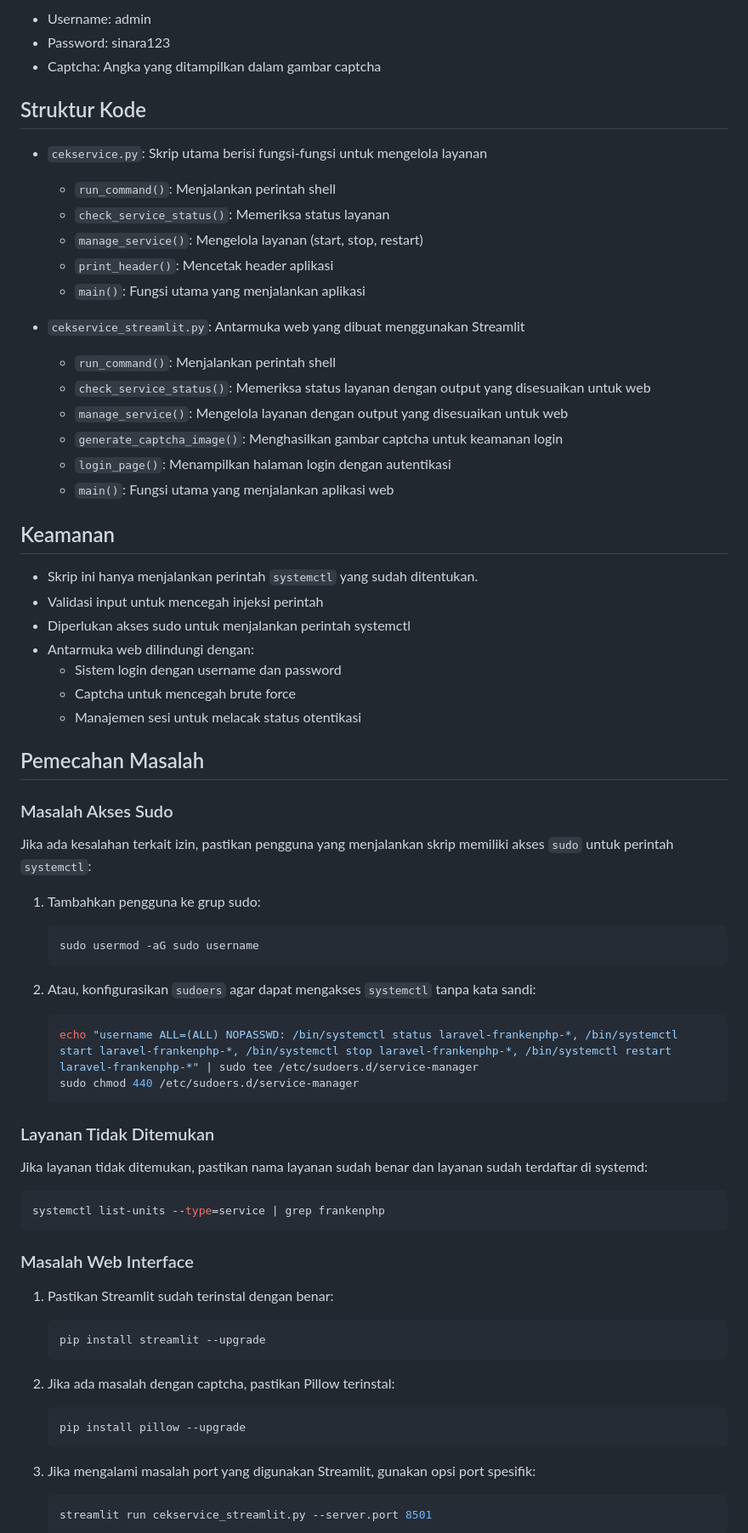
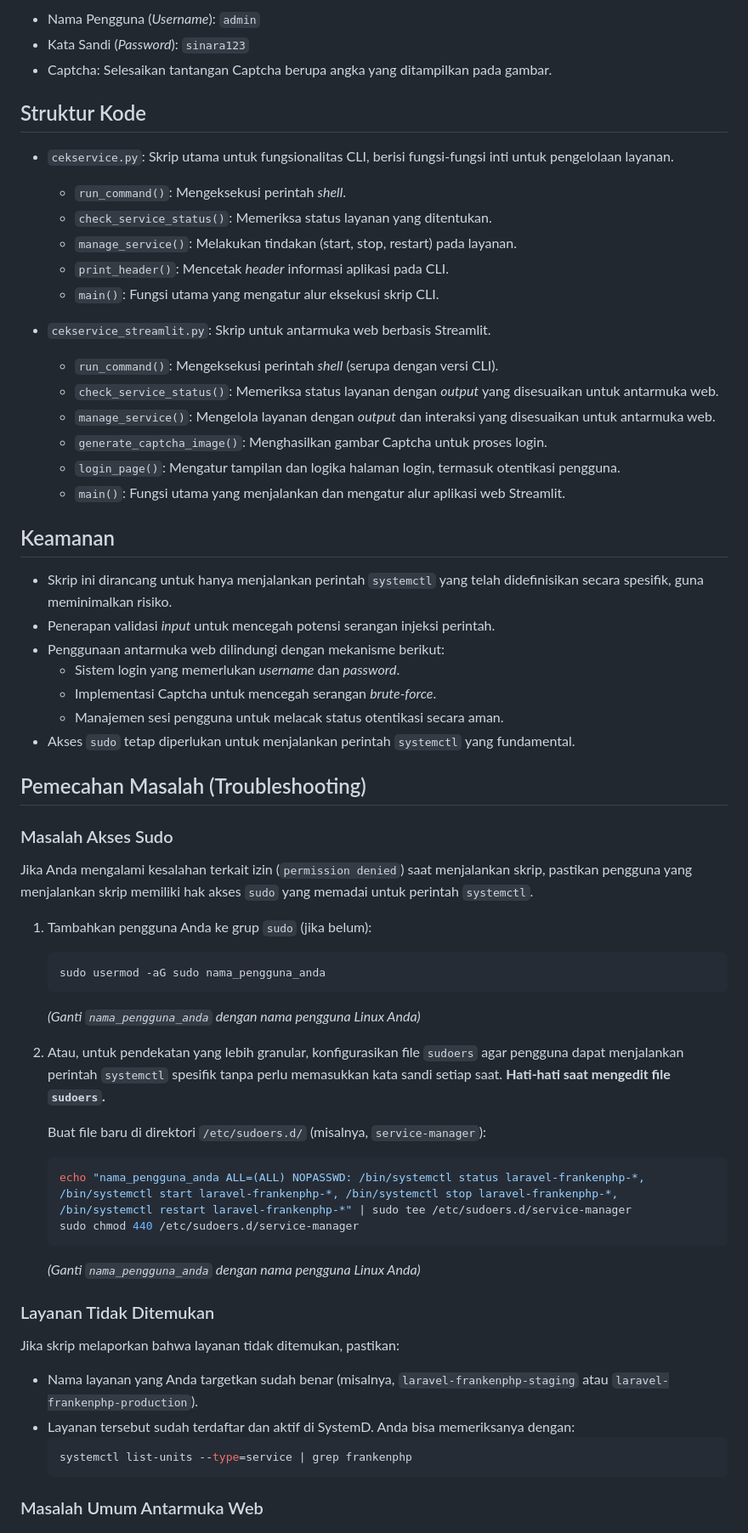
Before and after one commit to abunda77/cek-service, a Markdown page: README.md, the part around one of its changes. Shown at 85% size. Drawn GitHub-style.

Commit message:
update: README V 1.9

````diff
--- a/README.md
+++ b/README.md
@@ -168,80 +157,70 @@ Fitur web interface:
 
-- Username: admin
-- Password: sinara123
-- Captcha: Angka yang ditampilkan dalam gambar captcha
+- Nama Pengguna (_Username_): `admin`
+- Kata Sandi (_Password_): `sinara123`
+- Captcha: Selesaikan tantangan Captcha berupa angka yang ditampilkan pada gambar.
 
 ## Struktur Kode
 
-- `cekservice.py`: Skrip utama berisi fungsi-fungsi untuk mengelola layanan
+- `cekservice.py`: Skrip utama untuk fungsionalitas CLI, berisi fungsi-fungsi inti untuk pengelolaan layanan.
 
-  - `run_command()`: Menjalankan perintah shell
-  - `check_service_status()`: Memeriksa status layanan
-  - `manage_service()`: Mengelola layanan (start, stop, restart)
-  - `print_header()`: Mencetak header aplikasi
-  - `main()`: Fungsi utama yang menjalankan aplikasi
+  - `run_command()`: Mengeksekusi perintah _shell_.
+  - `check_service_status()`: Memeriksa status layanan yang ditentukan.
+  - `manage_service()`: Melakukan tindakan (start, stop, restart) pada layanan.
+  - `print_header()`: Mencetak _header_ informasi aplikasi pada CLI.
+  - `main()`: Fungsi utama yang mengatur alur eksekusi skrip CLI.
 
-- `cekservice_streamlit.py`: Antarmuka web yang dibuat menggunakan Streamlit
-  - `run_command()`: Menjalankan perintah shell
-  - `check_service_status()`: Memeriksa status layanan dengan output yang disesuaikan untuk web
-  - `manage_service()`: Mengelola layanan dengan output yang disesuaikan untuk web
-  - `generate_captcha_image()`: Menghasilkan gambar captcha untuk keamanan login
-  - `login_page()`: Menampilkan halaman login dengan autentikasi
-  - `main()`: Fungsi utama yang menjalankan aplikasi web
+- `cekservice_streamlit.py`: Skrip untuk antarmuka web berbasis Streamlit.
+  - `run_command()`: Mengeksekusi perintah _shell_ (serupa dengan versi CLI).
+  - `check_service_status()`: Memeriksa status layanan dengan _output_ yang disesuaikan untuk antarmuka web.
+  - `manage_service()`: Mengelola layanan dengan _output_ dan interaksi yang disesuaikan untuk antarmuka web.
+  - `generate_captcha_image()`: Menghasilkan gambar Captcha untuk proses login.
+  - `login_page()`: Mengatur tampilan dan logika halaman login, termasuk otentikasi pengguna.
+  - `main()`: Fungsi utama yang menjalankan dan mengatur alur aplikasi web Streamlit.
 
 ## Keamanan
 
-- Skrip ini hanya menjalankan perintah `systemctl` yang sudah ditentukan.
-- Validasi input untuk mencegah injeksi perintah
-- Diperlukan akses sudo untuk menjalankan perintah systemctl
-- Antarmuka web dilindungi dengan:
-  - Sistem login dengan username dan password
-  - Captcha untuk mencegah brute force
-  - Manajemen sesi untuk melacak status otentikasi
+- Skrip ini dirancang untuk hanya menjalankan perintah `systemctl` yang telah didefinisikan secara spesifik, guna meminimalkan risiko.
+- Penerapan validasi _input_ untuk mencegah potensi serangan injeksi perintah.
+- Penggunaan antarmuka web dilindungi dengan mekanisme berikut:
+  - Sistem login yang memerlukan _username_ dan _password_.
+  - Implementasi Captcha untuk mencegah serangan _brute-force_.
+  - Manajemen sesi pengguna untuk melacak status otentikasi secara aman.
+- Akses `sudo` tetap diperlukan untuk menjalankan perintah `systemctl` yang fundamental.
 
-## Pemecahan Masalah
+## Pemecahan Masalah (Troubleshooting)
 
 ### Masalah Akses Sudo
 
-Jika ada kesalahan terkait izin, pastikan pengguna yang menjalankan skrip memiliki akses `sudo` untuk perintah `systemctl`:
+Jika Anda mengalami kesalahan terkait izin (`permission denied`) saat menjalankan skrip, pastikan pengguna yang menjalankan skrip memiliki hak akses `sudo` yang memadai untuk perintah `systemctl`.
 
-1. Tambahkan pengguna ke grup sudo:
+1. Tambahkan pengguna Anda ke grup `sudo` (jika belum):
 
    ```bash
-   sudo usermod -aG sudo username
+   sudo usermod -aG sudo nama_pengguna_anda
    ```
 
-2. Atau, konfigurasikan `sudoers` agar dapat mengakses `systemctl` tanpa kata sandi:
+   _(Ganti `nama_pengguna_anda` dengan nama pengguna Linux Anda)_
+
+2. Atau, untuk pendekatan yang lebih granular, konfigurasikan file `sudoers` agar pengguna dapat menjalankan perintah `systemctl` spesifik tanpa perlu memasukkan kata sandi setiap saat. **Hati-hati saat mengedit file `sudoers`.**
+
+   Buat file baru di direktori `/etc/sudoers.d/` (misalnya, `service-manager`):
 
    ```bash
-   echo "username ALL=(ALL) NOPASSWD: /bin/systemctl status laravel-frankenphp-*, /bin/systemctl start laravel-frankenphp-*, /bin/systemctl stop laravel-frankenphp-*, /bin/systemctl restart laravel-frankenphp-*" | sudo tee /etc/sudoers.d/service-manager
+   echo "nama_pengguna_anda ALL=(ALL) NOPASSWD: /bin/systemctl status laravel-frankenphp-*, /bin/systemctl start laravel-frankenphp-*, /bin/systemctl stop laravel-frankenphp-*, /bin/systemctl restart laravel-frankenphp-*" | sudo tee /etc/sudoers.d/service-manager
    sudo chmod 440 /etc/sudoers.d/service-manager
    ```
 
+   _(Ganti `nama_pengguna_anda` dengan nama pengguna Linux Anda)_
+
 ### Layanan Tidak Ditemukan
 
-Jika layanan tidak ditemukan, pastikan nama layanan sudah benar dan layanan sudah terdaftar di systemd:
+Jika skrip melaporkan bahwa layanan tidak ditemukan, pastikan:
 
-```bash
-systemctl list-units --type=service | grep frankenphp
-```
+- Nama layanan yang Anda targetkan sudah benar (misalnya, `laravel-frankenphp-staging` atau `laravel-frankenphp-production`).
+- Layanan tersebut sudah terdaftar dan aktif di SystemD. Anda bisa memeriksanya dengan:
+  ```bash
+  systemctl list-units --type=service | grep frankenphp
+  ```
 
-### Masalah Web Interface
+### Masalah Umum Antarmuka Web
 
-1. Pastikan Streamlit sudah terinstal dengan benar:
-
-   ```bash
-   pip install streamlit --upgrade
-   ```
-
-2. Jika ada masalah dengan captcha, pastikan Pillow terinstal:
-
-   ```bash
-   pip install pillow --upgrade
-   ```
-
-3. Jika mengalami masalah port yang digunakan Streamlit, gunakan opsi port spesifik:
-
-   ```bash
-   streamlit run cekservice_streamlit.py --server.port 8501
-   ```
-
````
Also changed, not shown: other parts of README.md (+105 -106 lines).
